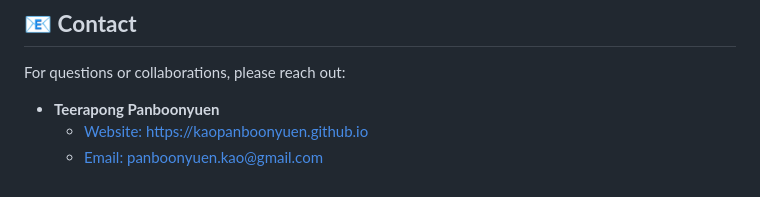
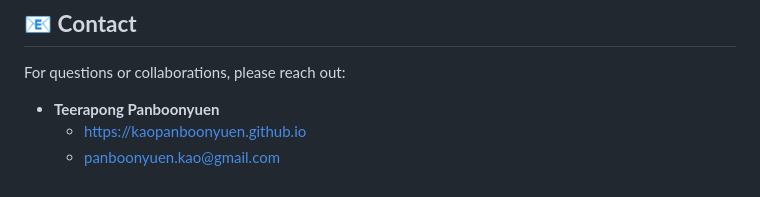
Before and after one commit to kaopanboonyuen/GuidedBox, a Markdown page: README.md, the part around the change. GitHub-like rendering.

Commit message:
🍄 docs: update README.md

```diff
--- a/README.md
+++ b/README.md
@@ -117,5 +117,5 @@ This project is licensed under the MIT License. See the [LICENSE](LICENSE) file
 For questions or collaborations, please reach out:
 
 - **Teerapong Panboonyuen**
-  - [Website: https://kaopanboonyuen.github.io](https://kaopanboonyuen.github.io)
-  - [Email: panboonyuen.kao@gmail.com](mailto:panboonyuen.kao@gmail.com)
+  - [https://kaopanboonyuen.github.io](https://kaopanboonyuen.github.io)
+  - [panboonyuen.kao@gmail.com](mailto:panboonyuen.kao@gmail.com)
```
